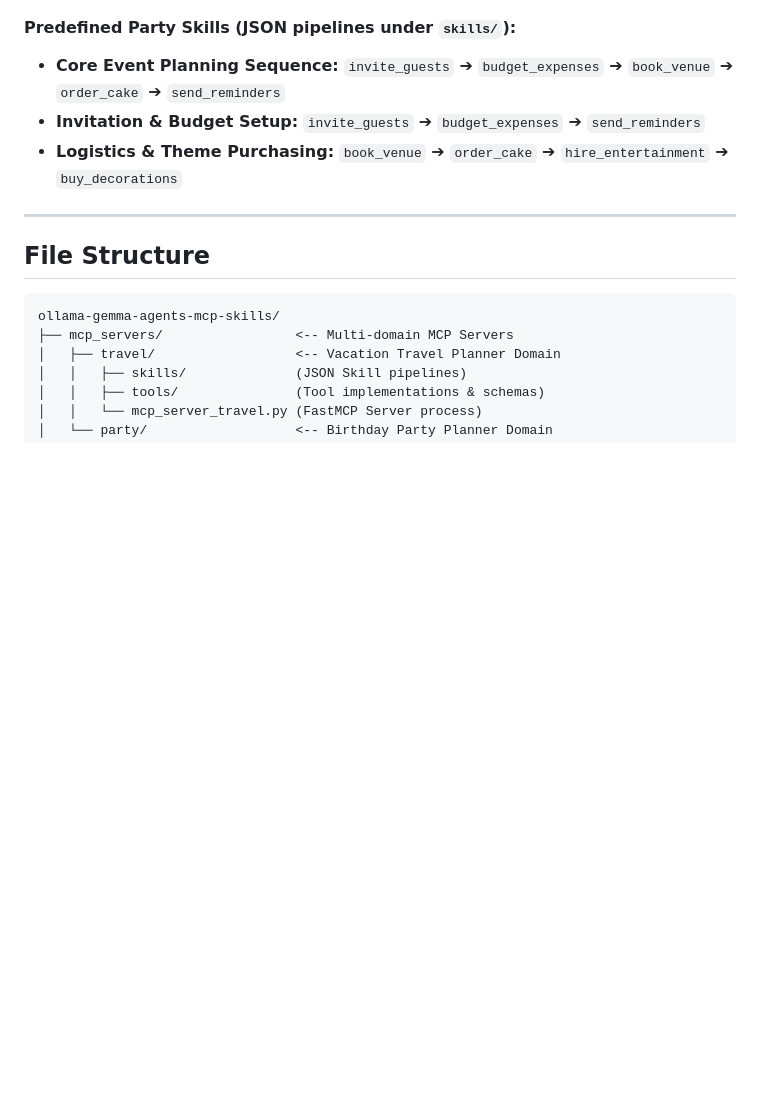
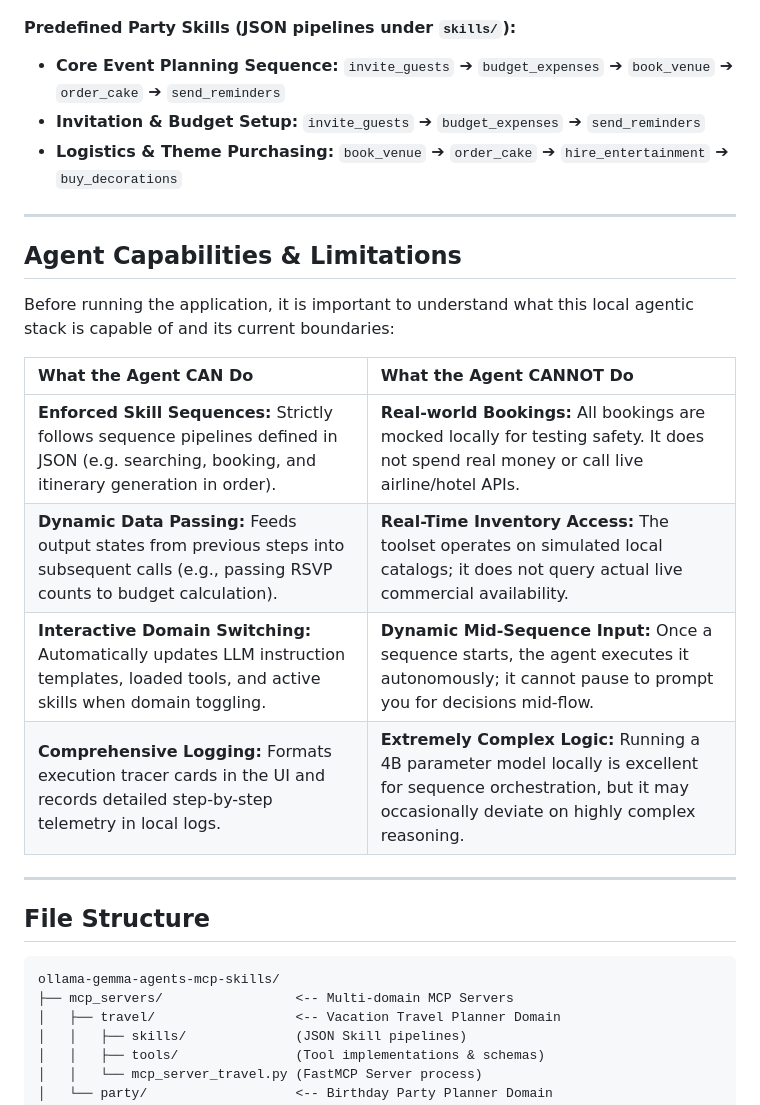
Before and after one commit to vdonthireddy/ollama-gemma-agents-mcp-skills, a Markdown page: README.md, the part around the change. GitHub-like rendering; blank space fills up the shorter version.

Commit message:
Add Capabilities and Limitations documentation matrix table to README

```diff
--- a/README.md
+++ b/README.md
@@ -117,6 +117,19 @@ Equips the AI assistant to manage invitations, budget estimations, venue schedul
 *   **Core Event Planning Sequence:** `invite_guests` ➔ `budget_expenses` ➔ `book_venue` ➔ `order_cake` ➔ `send_reminders`
 *   **Invitation & Budget Setup:** `invite_guests` ➔ `budget_expenses` ➔ `send_reminders`
 *   **Logistics & Theme Purchasing:** `book_venue` ➔ `order_cake` ➔ `hire_entertainment` ➔ `buy_decorations`
+
+---
+
+## Agent Capabilities & Limitations
+
+Before running the application, it is important to understand what this local agentic stack is capable of and its current boundaries:
+
+| What the Agent CAN Do | What the Agent CANNOT Do |
+| :--- | :--- |
+| **Enforced Skill Sequences:** Strictly follows sequence pipelines defined in JSON (e.g. searching, booking, and itinerary generation in order). | **Real-world Bookings:** All bookings are mocked locally for testing safety. It does not spend real money or call live airline/hotel APIs. |
+| **Dynamic Data Passing:** Feeds output states from previous steps into subsequent calls (e.g., passing RSVP counts to budget calculation). | **Real-Time Inventory Access:** The toolset operates on simulated local catalogs; it does not query actual live commercial availability. |
+| **Interactive Domain Switching:** Automatically updates LLM instruction templates, loaded tools, and active skills when domain toggling. | **Dynamic Mid-Sequence Input:** Once a sequence starts, the agent executes it autonomously; it cannot pause to prompt you for decisions mid-flow. |
+| **Comprehensive Logging:** Formats execution tracer cards in the UI and records detailed step-by-step telemetry in local logs. | **Extremely Complex Logic:** Running a 4B parameter model locally is excellent for sequence orchestration, but it may occasionally deviate on highly complex reasoning. |
 
 ---
 
```
